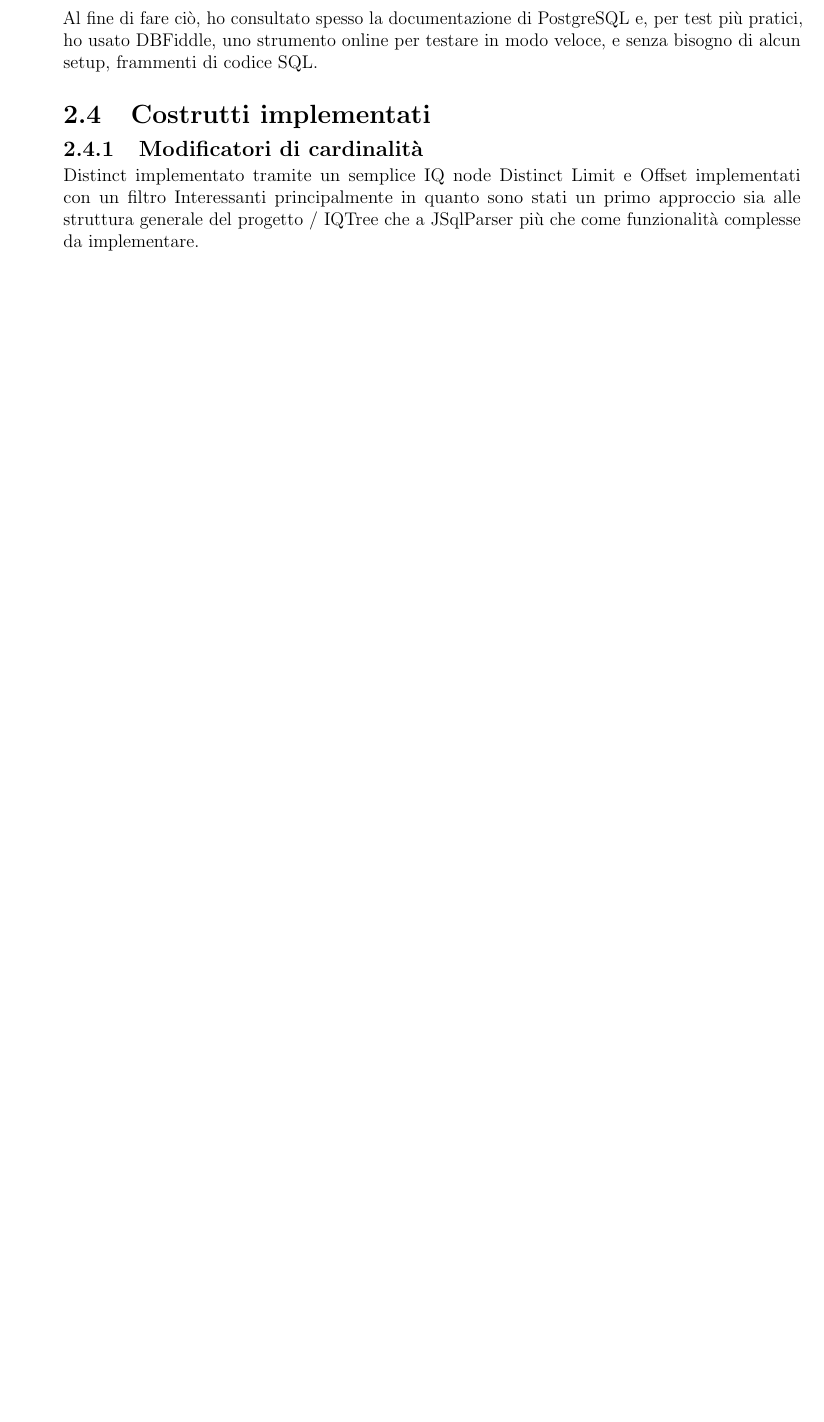
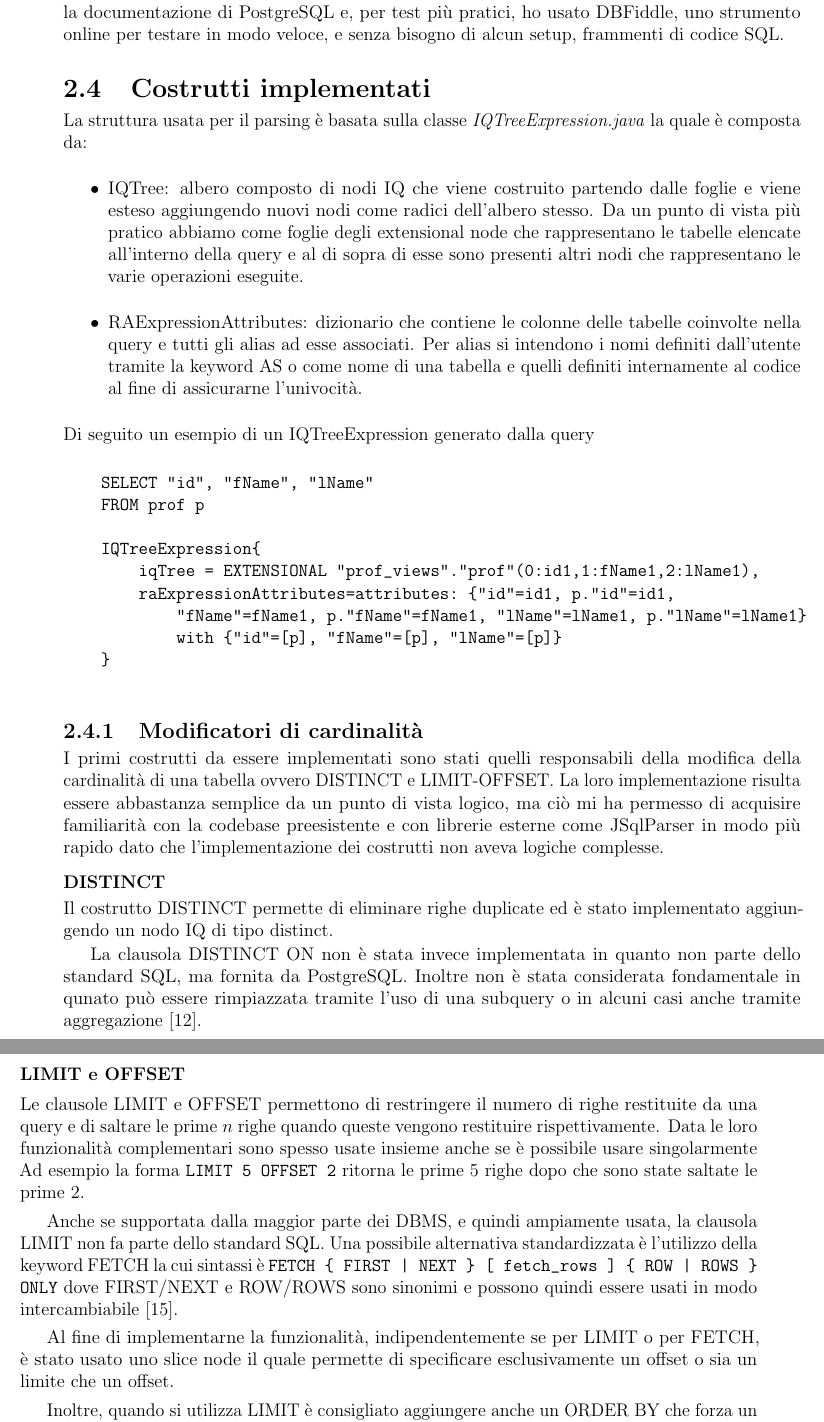
Before and after one commit to ManuelaCorte/Tesi, a LaTeX book (Tesi.tex, which reads chapters/experience.tex): part of page 15 of 18 before the commit and two parts of pages 15 and 16 of 20 after it, the two joined at a grey line, cut so that both start at the same text, the shorter picture padded with empty space. Compiled offline with pdfLaTeX.

Commit message:
Cardinality modifiers draft

```diff
--- a/chapters/experience.tex
+++ b/chapters/experience.tex
@@ -111,10 +112,10 @@ Di seguito si descrivono le tabelle (\ref{tab:prof} \ref{tab:profstats}, \ref{ta
     \begin{tabular}{| c | c | c |}
         \hline
         id                                                       & duration & nbStudents \\ \hline
-                http://university.example.org/course/LinearAlgebra	     & 24.5	    & 10         \\ \hline
-                http://university.example.org/course/DiscreteMathematics & 30	    & 11         \\ \hline
-                http://university.example.org/course/AdvancedDatabases	 & 20	    & 12         \\ \hline
-                http://university.example.org/course/ScientificWriting	 & 18	    & 13         \\ \hline
+        http://university.example.org/course/LinearAlgebra       & 24.5     & 10         \\ \hline
+        http://university.example.org/course/DiscreteMathematics & 30       & 11         \\ \hline
+        http://university.example.org/course/AdvancedDatabases   & 20       & 12         \\ \hline
+        http://university.example.org/course/ScientificWriting   & 18       & 13         \\ \hline
     \end{tabular}
 \end{table}
 
@@ -124,25 +126,64 @@ Di seguito si descrivono le tabelle (\ref{tab:prof} \ref{tab:profstats}, \ref{ta
     \centering
     \begin{tabular}{| c | c | }
         \hline
-                teacher                                     & course                                                    \\ \hline
-                http://university.example.org/professor/30	& http://university.example.org/course/AdvancedDatabases    \\ \hline
-                http://university.example.org/professor/10  & http://university.example.org/course/DiscreteMathematics  \\ \hline
-                http://university.example.org/professor/10	& http://university.example.org/course/LinearAlgebra        \\ \hline
-                http://university.example.org/professor/80  & http://university.example.org/course/ScientificWriting    \\ \hline
+        teacher                                    & course                                                   \\ \hline
+        http://university.example.org/professor/30 & http://university.example.org/course/AdvancedDatabases   \\ \hline
+        http://university.example.org/professor/10 & http://university.example.org/course/DiscreteMathematics \\ \hline
+        http://university.example.org/professor/10 & http://university.example.org/course/LinearAlgebra       \\ \hline
+        http://university.example.org/professor/80 & http://university.example.org/course/ScientificWriting   \\ \hline
     \end{tabular}
 \end{table}
 Inoltre, dato il fatto che ogni DBMS tende ad avere un proprio dialetto SQL, è stato molto importante assicurarsi che i costrutti da me implementati ricalcassero il
-comportamento presente in PostgreSQL e, nel caso ciò non fosse possibile, fornire messaggi d'errore di facile comprensione. Al fine di fare ciò, ho consultato spesso
-la documentazione di PostgreSQL e, per test più pratici, ho usato DBFiddle, uno strumento online per testare in modo veloce, e senza bisogno di alcun setup,
-frammenti di codice SQL.
+comportamento presente in PostgreSQL e, nel caso ciò non fosse possibile, fornire messaggi d'errore di facile comprensione. Ad esempio, la funzione \textit{concat()}
+è null-rejecting, ovvero tutti gli argomenti pari a NULL sono ignorati, mentre in altri dialetti, come ad esempio MySQL, se uno degli argomenti è NULL allora il risultato
+della concatenazione è anch'esso NULL.
+Al fine di ottenere ciò, ho utilizzato la documentazione di PostgreSQL e, per test più pratici, ho usato DBFiddle, uno strumento online per testare in modo veloce, e
+senza bisogno di alcun setup, frammenti di codice SQL.
 
 
 \section{Costrutti implementati}
 \label{sec:implementation}
+La struttura usata per il parsing è basata sulla classe \textit{IQTreeExpression.java} la quale è composta da:
+\begin{itemize}
+    \item IQTree: albero composto di nodi IQ che viene costruito partendo dalle foglie e viene esteso aggiungendo nuovi nodi come radici dell'albero stesso. Da un punto di vista
+          più pratico abbiamo come foglie degli extensional node che rappresentano le tabelle elencate all'interno della query e al di sopra di esse sono presenti altri nodi che
+          rappresentano le varie operazioni eseguite.
+    \item RAExpressionAttributes: dizionario che contiene le colonne delle tabelle coinvolte nella query e tutti gli alias ad esse associati. Per alias si intendono i nomi definiti
+          dall'utente tramite la keyword AS o come nome di una tabella e quelli definiti internamente al codice al fine di assicurarne l'univocità.
+\end{itemize}
+Di seguito un esempio di un IQTreeExpression generato dalla query
+\begin{verbatim}
+    SELECT "id", "fName", "lName"
+    FROM prof p
+
+    IQTreeExpression{
+        iqTree = EXTENSIONAL "prof_views"."prof"(0:id1,1:fName1,2:lName1),
+        raExpressionAttributes=attributes: {"id"=id1, p."id"=id1,
+            "fName"=fName1, p."fName"=fName1, "lName"=lName1, p."lName"=lName1}
+            with {"id"=[p], "fName"=[p], "lName"=[p]}
+    }
+    \end{verbatim}
 
 \subsection{Modificatori di cardinalità}
+I primi costrutti da essere implementati sono stati quelli responsabili della modifica della cardinalità di una tabella ovvero DISTINCT e LIMIT-OFFSET. La loro implementazione
+risulta essere abbastanza semplice da un punto di vista logico, ma ciò mi ha permesso di acquisire familiarità con la codebase preesistente e con librerie esterne come JSqlParser
+in modo più rapido dato che l'implementazione dei costrutti non aveva logiche complesse.
 
+\subsubsection*{DISTINCT}
+Il costrutto DISTINCT permette di eliminare righe duplicate ed è stato implementato aggiungendo un nodo IQ di tipo distinct.
 
-Distinct implementato tramite un semplice IQ node Distinct
-Limit e Offset implementati con un filtro
-Interessanti principalmente in quanto sono stati un primo approccio sia alle struttura generale del progetto / IQTree che a JSqlParser più che come funzionalità complesse da implementare.
+La clausola DISTINCT ON non è stata invece implementata in quanto non parte dello standard SQL, ma fornita da PostgreSQL. Inoltre non è stata considerata fondamentale in qunato
+può essere rimpiazzata tramite l'uso di una subquery o in alcuni casi anche tramite aggregazione \cite{PGDistinct}.
+\subsubsection*{LIMIT e OFFSET}
+Le clausole LIMIT e OFFSET permettono di restringere il numero di righe restituite da una query e di saltare le prime $n$ righe quando queste vengono restituire rispettivamente.
+Data le loro funzionalità complementari sono spesso usate insieme anche se è possibile usare singolarmente
+Ad esempio la forma \verb+LIMIT 5 OFFSET 2+ ritorna le prime 5 righe dopo che sono state saltate le prime 2.
+
+Anche se supportata dalla maggior parte dei DBMS, e quindi ampiamente usata, la clausola LIMIT non fa parte dello standard SQL. Una possibile alternativa standardizzata è l'utilizzo
+della keyword FETCH la cui sintassi è \verb+FETCH { FIRST | NEXT } [ fetch_rows ] { ROW | ROWS }+ \verb+ONLY+ dove FIRST/NEXT e ROW/ROWS sono sinonimi e possono quindi essere usati
+in modo intercambiabile \cite{Fetch}.
+
+Al fine di implementarne la funzionalità, indipendentemente se per LIMIT o per FETCH, è stato usato uno slice node il quale permette di specificare esclusivamente un offset o sia
+un limite che un offset.
+
+Inoltre, quando si utilizza LIMIT è consigliato aggiungere anche un ORDER BY che forza un ordine alle righe altrimenti il risultato non è garantito che il risultato sia lo stesso per
```
Also changed, not shown: Tesi.tex (+1 -0 lines), bibliography.bib (+21 -0 lines), Tesi.bbl, Tesi.pdf, chapters/experience.tex (25 more changed lines), 8 other files. Lines whose indentation alone changed are shown as unchanged.
